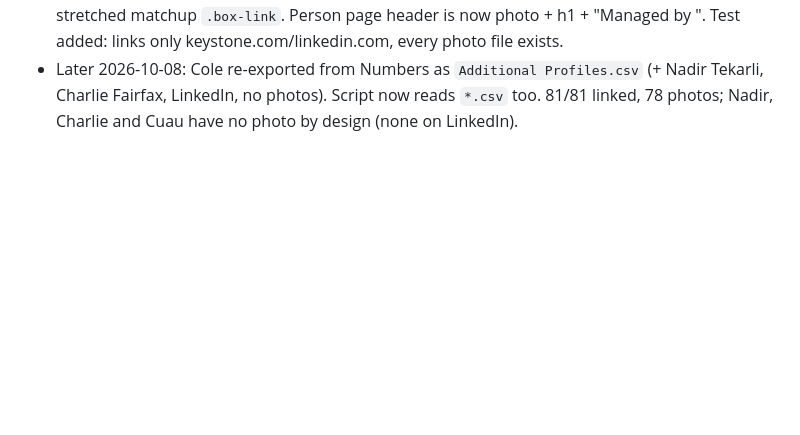
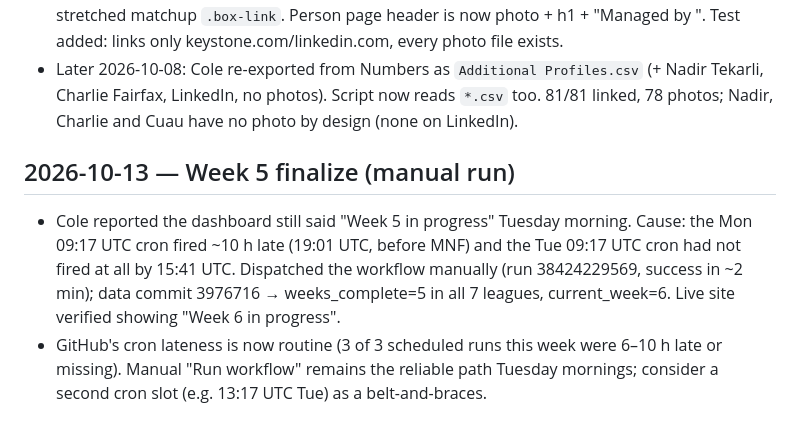
Before and after one commit to cole-wyman-1/keystone-fantasy, a Markdown page: AGENT_LOG.md, the part around the change. Rendered like a GitHub page; blank space fills up the shorter version.

Commit message:
Log: week 5 finalized via manual refresh; cron lateness note
Co-Authored-By: Claude Fable 5.1 <noreply@anthropic.com>

```diff
--- a/AGENT_LOG.md
+++ b/AGENT_LOG.md
@@ -86,3 +86,10 @@ Cole: manager names link to keystone.com (current) or LinkedIn (alumni); team pa
   Person page header is now photo + h1 + "Managed by <link>". Test added: links only keystone.com/linkedin.com, every photo file exists.
 - Later 2026-10-08: Cole re-exported from Numbers as `Additional Profiles.csv` (+ Nadir Tekarli, Charlie Fairfax, LinkedIn, no photos). Script
   now reads `*.csv` too. 81/81 linked, 78 photos; Nadir, Charlie and Cuau have no photo by design (none on LinkedIn).
+
+## 2026-10-13 — Week 5 finalize (manual run)
+- Cole reported the dashboard still said "Week 5 in progress" Tuesday morning. Cause: the Mon 09:17 UTC cron fired ~10 h late (19:01 UTC, before MNF)
+  and the Tue 09:17 UTC cron had not fired at all by 15:41 UTC. Dispatched the workflow manually (run 38424229569, success in ~2 min);
+  data commit 3976716 → weeks_complete=5 in all 7 leagues, current_week=6. Live site verified showing "Week 6 in progress".
+- GitHub's cron lateness is now routine (3 of 3 scheduled runs this week were 6–10 h late or missing). Manual "Run workflow" remains the reliable path
+  Tuesday mornings; consider a second cron slot (e.g. 13:17 UTC Tue) as a belt-and-braces.
```
